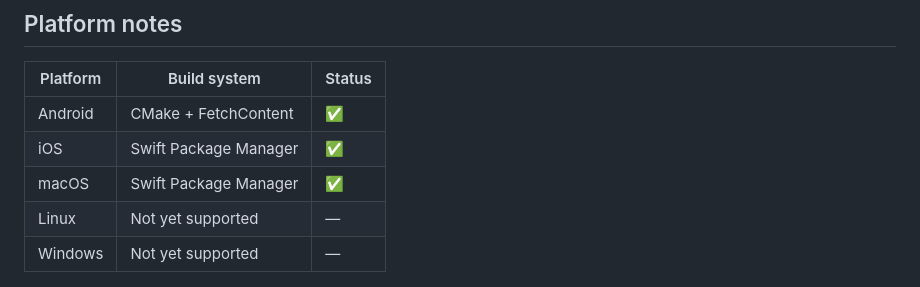
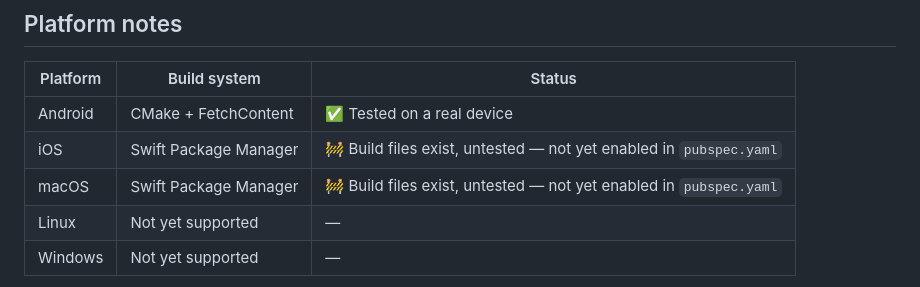
Before and after one commit to MohamedOsama26/flutter_mind_local, a Markdown page: README.md, the part around the change. GitHub-like rendering.

Commit message:
docs: update platform support table to reflect tested status

```diff
--- a/README.md
+++ b/README.md
@@ -204,9 +204,9 @@ per screen or isolate it behind a queue.
 
 | Platform | Build system | Status |
 |----------|-------------|--------|
-| Android | CMake + FetchContent | ✅ |
-| iOS | Swift Package Manager | ✅ |
-| macOS | Swift Package Manager | ✅ |
+| Android | CMake + FetchContent | ✅ Tested on a real device |
+| iOS | Swift Package Manager | 🚧 Build files exist, untested — not yet enabled in `pubspec.yaml` |
+| macOS | Swift Package Manager | 🚧 Build files exist, untested — not yet enabled in `pubspec.yaml` |
 | Linux | Not yet supported | — |
 | Windows | Not yet supported | — |
 
```
